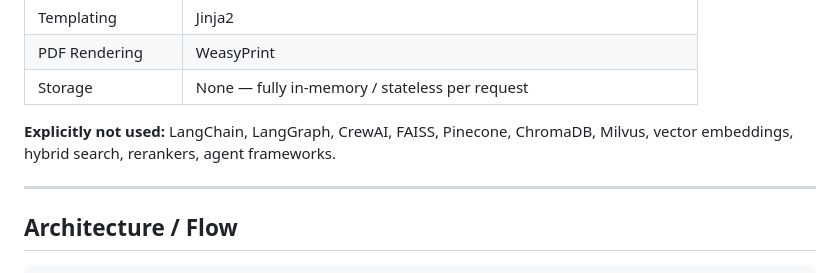
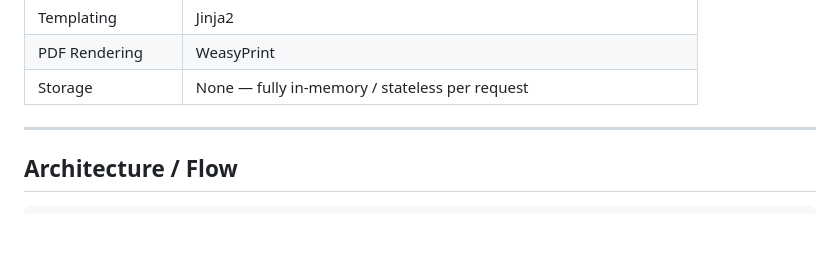
Before and after one commit to UtkarshMaurya1/AI-Financial-Report-Generator, a Markdown page: readme.md, the part around the change. Rendered like a GitHub page; blank space fills up the shorter version.

Commit message:
remove unused technologies list readme
Removed mention of explicitly not used technologies.

```diff
--- a/readme.md
+++ b/readme.md
@@ -34,7 +34,6 @@ The Geojit PDF is **not** the input — it's the visual/structural template the
 | PDF Rendering | WeasyPrint |
 | Storage | None — fully in-memory / stateless per request |
 
-**Explicitly not used:** LangChain, LangGraph, CrewAI, FAISS, Pinecone, ChromaDB, Milvus, vector embeddings, hybrid search, rerankers, agent frameworks.
 
 ---
 
```
